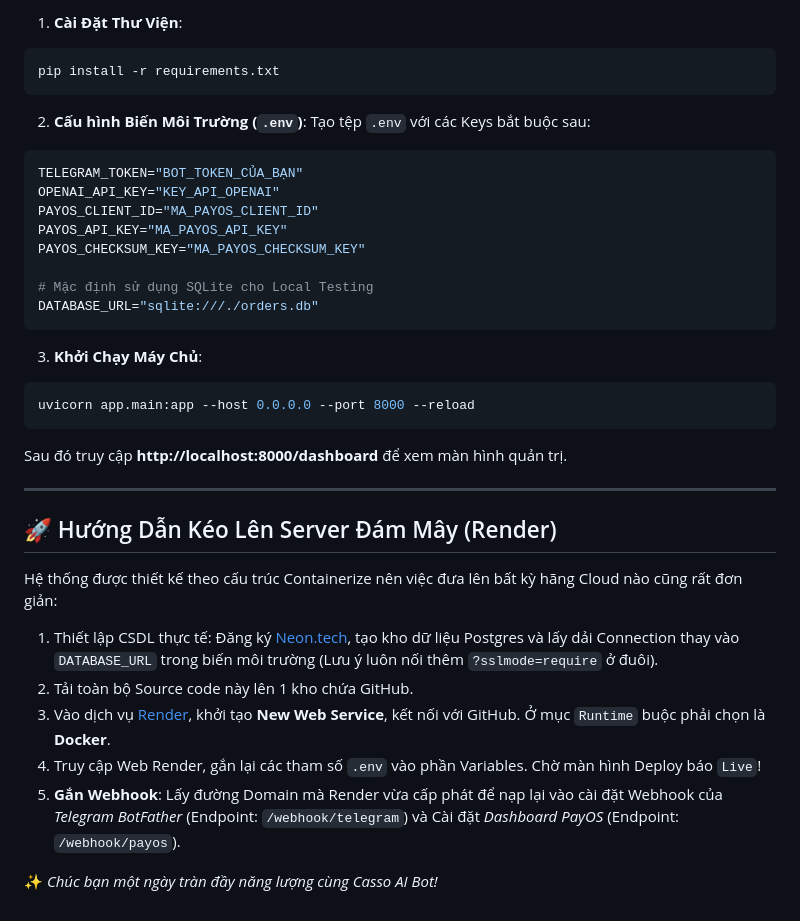
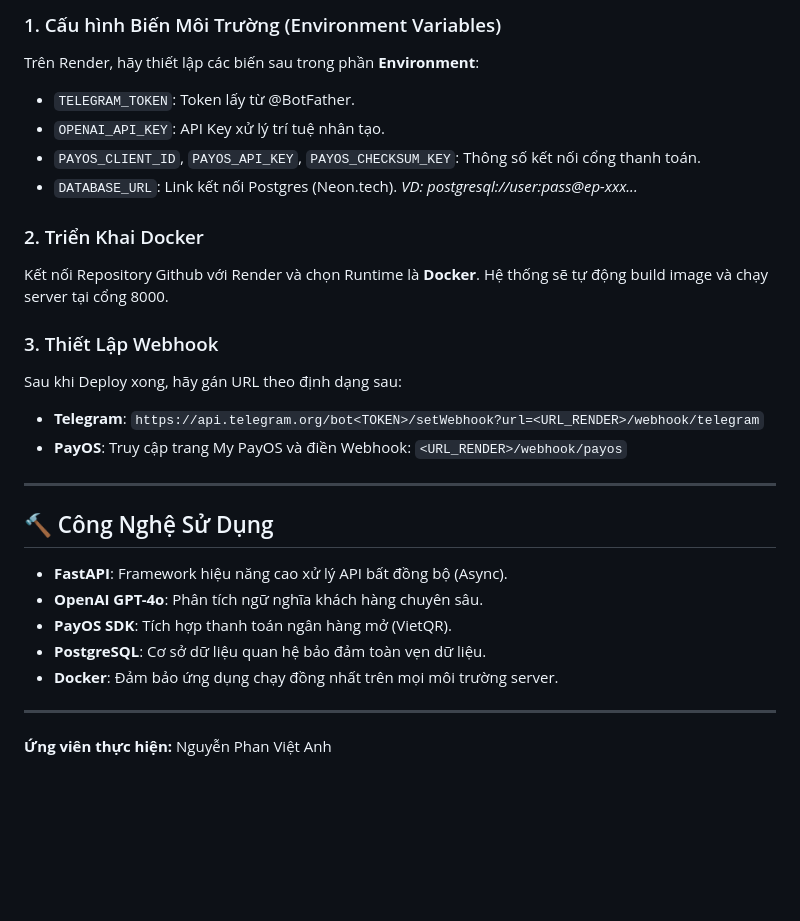
Before and after one commit to np-viet-anh/casso_ai_bot, a Markdown page: README.md, the part around one of its changes. Rendered like a GitHub page; blank space fills up the shorter version.

````diff
--- a/README.md
+++ b/README.md
@@ -40,38 +68,27 @@ Nếu bạn muốn clone dự án này về thử nghiệm chạy máy ảo loca
 
-1. **Cài Đặt Thư Viện**:
-```bash
-pip install -r requirements.txt
-```
+### 1. Cấu hình Biến Môi Trường (Environment Variables)
+Trên Render, hãy thiết lập các biến sau trong phần **Environment**:
+*   `TELEGRAM_TOKEN`: Token lấy từ @BotFather.
+*   `OPENAI_API_KEY`: API Key xử lý trí tuệ nhân tạo.
+*   `PAYOS_CLIENT_ID`, `PAYOS_API_KEY`, `PAYOS_CHECKSUM_KEY`: Thông số kết nối cổng thanh toán.
+*   `DATABASE_URL`: Link kết nối Postgres (Neon.tech). *VD: postgresql://user:pass@ep-xxx...*
 
-2. **Cấu hình Biến Môi Trường (`.env`)**:
-Tạo tệp `.env` với các Keys bắt buộc sau:
-```env
-TELEGRAM_TOKEN="BOT_TOKEN_CỦA_BẠN"
-OPENAI_API_KEY="KEY_API_OPENAI"
-PAYOS_CLIENT_ID="MA_PAYOS_CLIENT_ID"
-PAYOS_API_KEY="MA_PAYOS_API_KEY"
-PAYOS_CHECKSUM_KEY="MA_PAYOS_CHECKSUM_KEY"
+### 2. Triển Khai Docker
+Kết nối Repository Github với Render và chọn Runtime là **Docker**. Hệ thống sẽ tự động build image và chạy server tại cổng 8000.
 
-# Mặc định sử dụng SQLite cho Local Testing
-DATABASE_URL="sqlite:///./orders.db"
-```
-
-3. **Khởi Chạy Máy Chủ**:
-```bash
-uvicorn app.main:app --host 0.0.0.0 --port 8000 --reload
-```
-Sau đó truy cập **http://localhost:8000/dashboard** để xem màn hình quản trị.
+### 3. Thiết Lập Webhook
+Sau khi Deploy xong, hãy gán URL theo định dạng sau:
+*   **Telegram**: `https://api.telegram.org/bot<TOKEN>/setWebhook?url=<URL_RENDER>/webhook/telegram`
+*   **PayOS**: Truy cập trang My PayOS và điền Webhook: `<URL_RENDER>/webhook/payos`
 
 ---
 
-## 🚀 Hướng Dẫn Kéo Lên Server Đám Mây (Render)
+## 🔨 Công Nghệ Sử Dụng
+*   **FastAPI**: Framework hiệu năng cao xử lý API bất đồng bộ (Async).
+*   **OpenAI GPT-4o**: Phân tích ngữ nghĩa khách hàng chuyên sâu.
+*   **PayOS SDK**: Tích hợp thanh toán ngân hàng mở (VietQR).
+*   **PostgreSQL**: Cơ sở dữ liệu quan hệ bảo đảm toàn vẹn dữ liệu.
+*   **Docker**: Đảm bảo ứng dụng chạy đồng nhất trên mọi môi trường server.
 
-Hệ thống được thiết kế theo cấu trúc Containerize nên việc đưa lên bất kỳ hãng Cloud nào cũng rất đơn giản:
-
-1. Thiết lập CSDL thực tế: Đăng ký [Neon.tech](https://neon.tech), tạo kho dữ liệu Postgres và lấy dải Connection thay vào `DATABASE_URL` trong biến môi trường (Lưu ý luôn nối thêm `?sslmode=require` ở đuôi).
-2. Tải toàn bộ Source code này lên 1 kho chứa GitHub.
-3. Vào dịch vụ [Render](https://render.com), khởi tạo **New Web Service**, kết nối với GitHub. Ở mục `Runtime` buộc phải chọn là **Docker**.
-4. Truy cập Web Render, gắn lại các tham số `.env` vào phần Variables. Chờ màn hình Deploy báo `Live`!
-5. **Gắn Webhook**: Lấy đường Domain mà Render vừa cấp phát để nạp lại vào cài đặt Webhook của *Telegram BotFather* (Endpoint: `/webhook/telegram`) và Cài đặt *Dashboard PayOS* (Endpoint: `/webhook/payos`).
-
-✨ _Chúc bạn một ngày tràn đầy năng lượng cùng Casso AI Bot!_
+---
+**Ứng viên thực hiện:** Nguyễn Phan Việt Anh
````
Also changed, not shown: other parts of README.md (+51 -23 lines).
